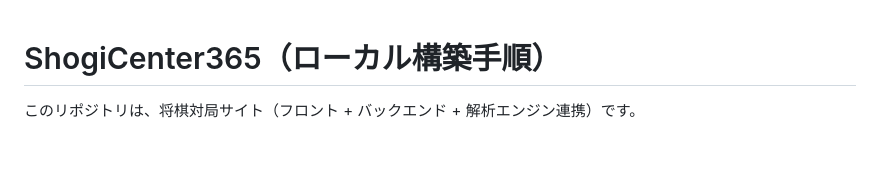
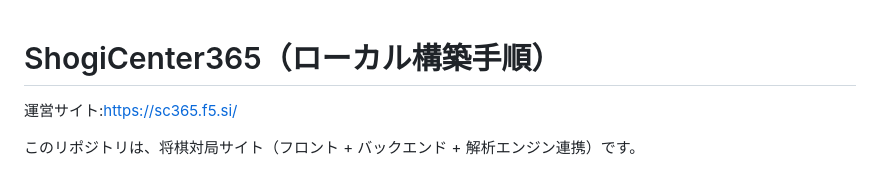
Before and after one commit to retroaegx/ShogiCenter365, a Markdown page: README.md, the part around the change. Rendered like a GitHub page; blank space fills up the shorter version.

Commit message:
Update README with operational site link
Add operational site link to README

```diff
--- a/README.md
+++ b/README.md
@@ -1,4 +1,5 @@
 # ShogiCenter365（ローカル構築手順）
+運営サイト:https://sc365.f5.si/
 
 このリポジトリは、将棋対局サイト（フロント + バックエンド + 解析エンジン連携）です。
 
```
